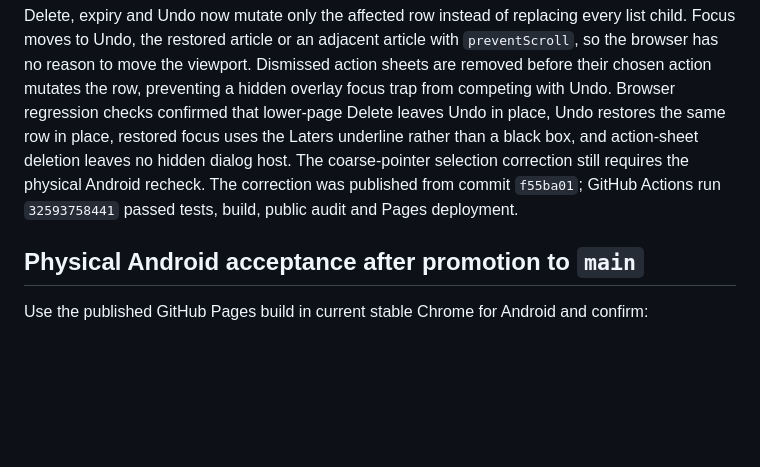
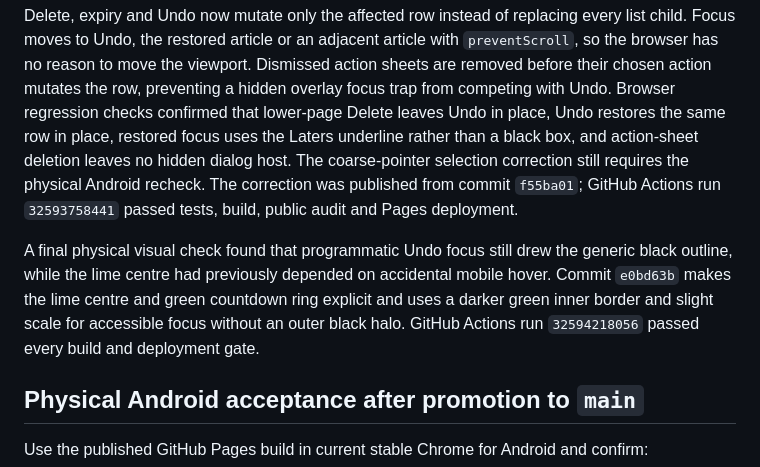
Before and after one commit to gromitski/laters, a Markdown page: docs/planning/mobile-interaction-shell-plan.md, the part around the change. Drawn GitHub-style; blank space fills up the shorter version.

Commit message:
Record final Undo visual deployment
Document the published lime Undo treatment and its successful verification and Pages deployment.

```diff
--- a/docs/planning/mobile-interaction-shell-plan.md
+++ b/docs/planning/mobile-interaction-shell-plan.md
@@ -122,6 +122,12 @@ dialog host. The coarse-pointer selection correction still requires the physical
 The correction was published from commit `f55ba01`; GitHub Actions run `32593758441` passed tests,
 build, public audit and Pages deployment.
 
+A final physical visual check found that programmatic Undo focus still drew the generic black outline,
+while the lime centre had previously depended on accidental mobile hover. Commit `e0bd63b` makes the
+lime centre and green countdown ring explicit and uses a darker green inner border and slight scale
+for accessible focus without an outer black halo. GitHub Actions run `32594218056` passed every build
+and deployment gate.
+
 ## Physical Android acceptance after promotion to `main`
 
 Use the published GitHub Pages build in current stable Chrome for Android and confirm:
```
Also changed, not shown: memory/now.md (+5 -2 lines).
